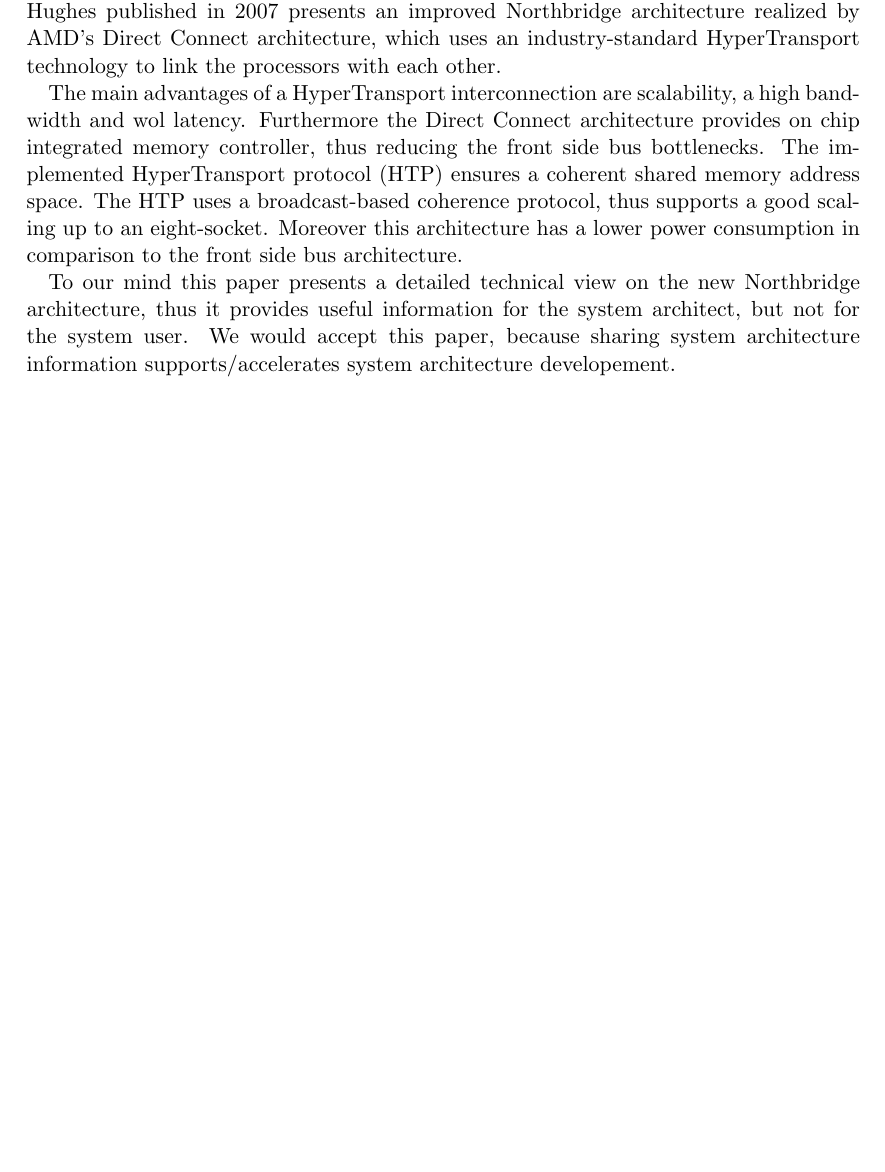
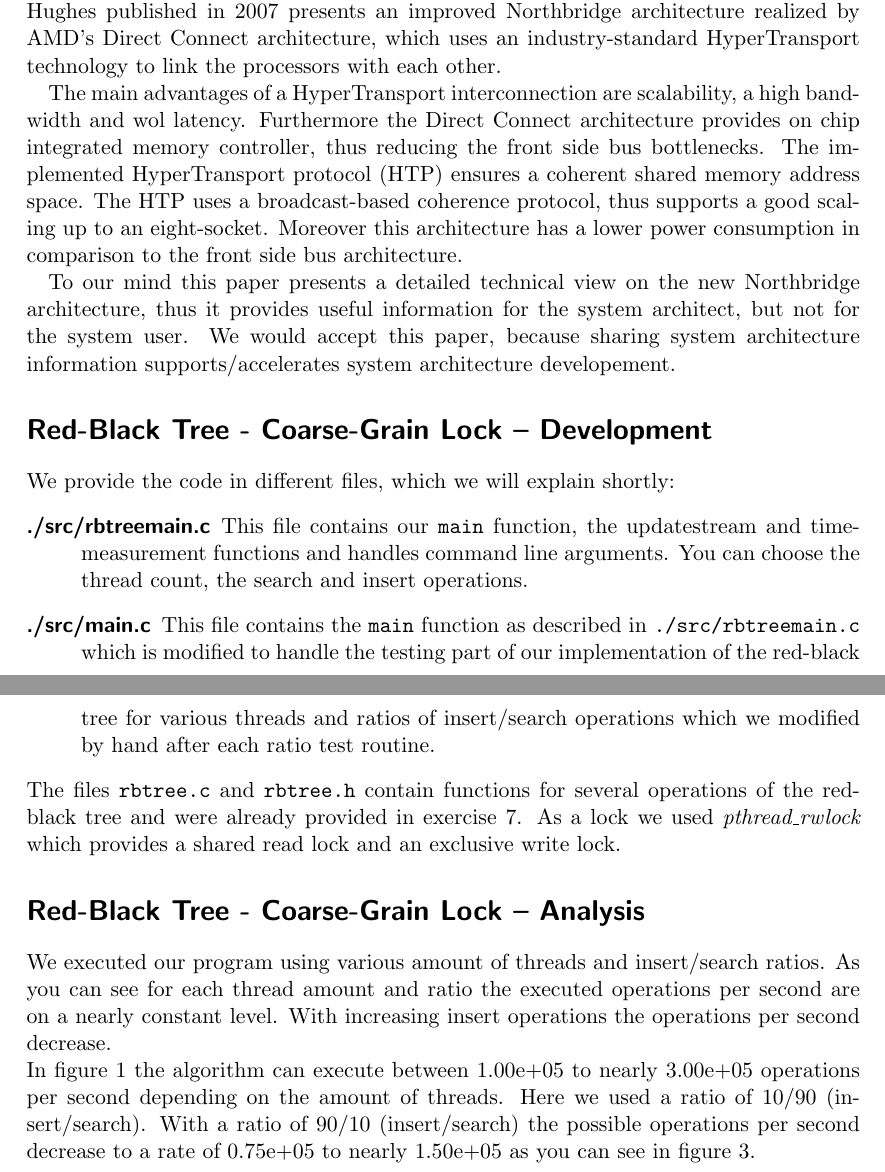
Before and after one commit to Kayleezee/APC, a LaTeX document (uebb8/doc/docu_8.tex): part of the page before the commit and two parts of pages 1 and 2 of 5 after it, the two joined at a grey line, cut so that both start at the same text, the shorter picture padded with empty space. Compiled offline with pdfLaTeX.

Commit message:
Added some parts of docu; not finished yet

```diff
--- a/uebb8/doc/docu_8.tex
+++ b/uebb8/doc/docu_8.tex
@@ -51,5 +48,28 @@ architecture, thus it provides useful information for the system architect, but
 the system user. We would accept this paper, because sharing system architecture information
 supports/accelerates system architecture developement.
 
+\section*{Red-Black Tree - Coarse-Grain Lock -- Development}
+\label{dev}
+We provide the code in different files, which we will explain shortly:
+\begin{description}
+    \item[./src/rbtreemain.c] This file contains our \texttt{main} function, the updatestream and
+				time-measurement functions and handles command line arguments.
+				You can choose the thread count, the search and insert operations.
+    \item[./src/main.c] This file contains the \texttt{main} function as described in
+			\texttt{./src/rbtreemain.c} which is modified to handle the testing part of
+			our implementation of the red-black tree for various threads and ratios of
+			insert/search operations which we modified by hand after each ratio test routine.
+\end{description}
+The files \texttt{rbtree.c} and \texttt{rbtree.h} contain functions for several operations of the red-black
+tree and were already provided in exercise 7.
+As a lock we used \emph{pthread\_rwlock} which provides a shared read lock and an exclusive write lock.
 
+\section*{Red-Black Tree - Coarse-Grain Lock -- Analysis}
+We executed our program using various amount of threads and insert/search ratios. As you can see for each
+thread amount and ratio the executed operations per second are on a nearly constant level.  With increasing
+insert operations the operations per second decrease. \\
+ In figure \ref{plot_1090} the algorithm can execute between 1.00e+05 to nearly 3.00e+05 operations per second
+depending on the amount of threads. Here we used a ratio of 10/90 (insert/search). With a ratio of 90/10 (insert/search)
+the possible operations per second decrease to a rate of 0.75e+05 to nearly 1.50e+05 as you can see in figure
+\ref{plot_9010}.
 
```
Also changed, not shown: uebb8/doc/docu_8.tex (23 more changed lines), 1 other file.
